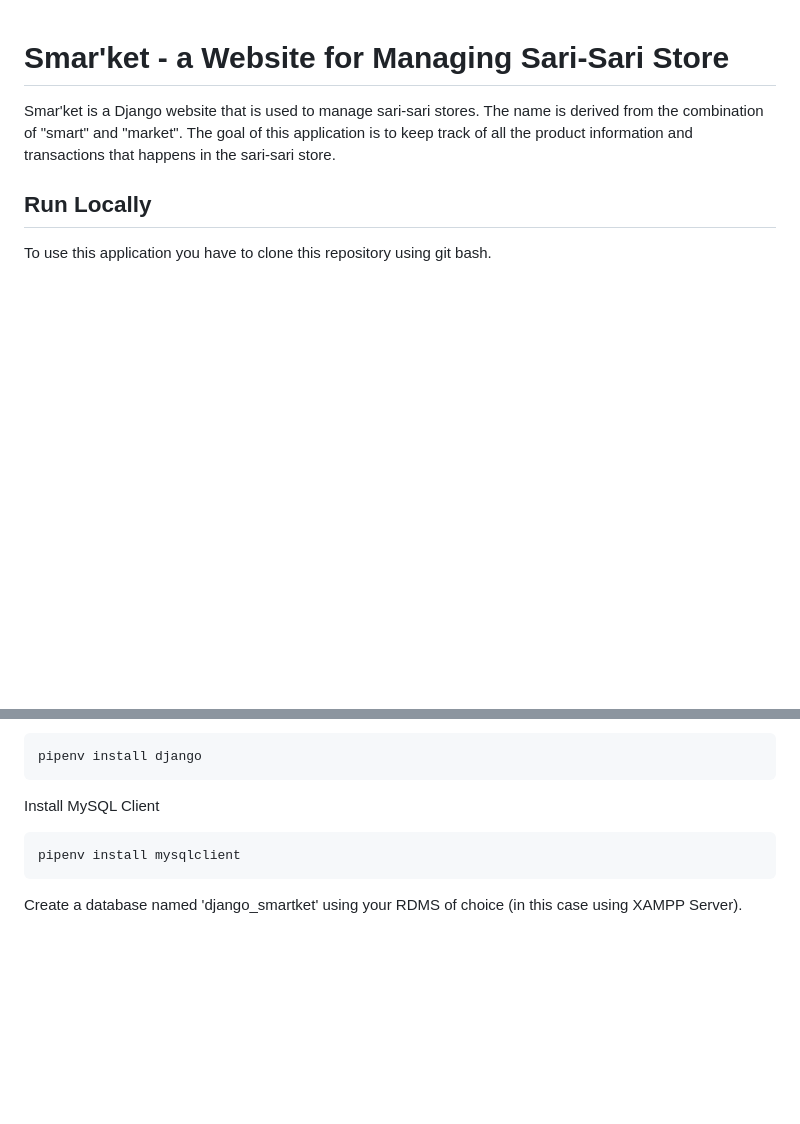
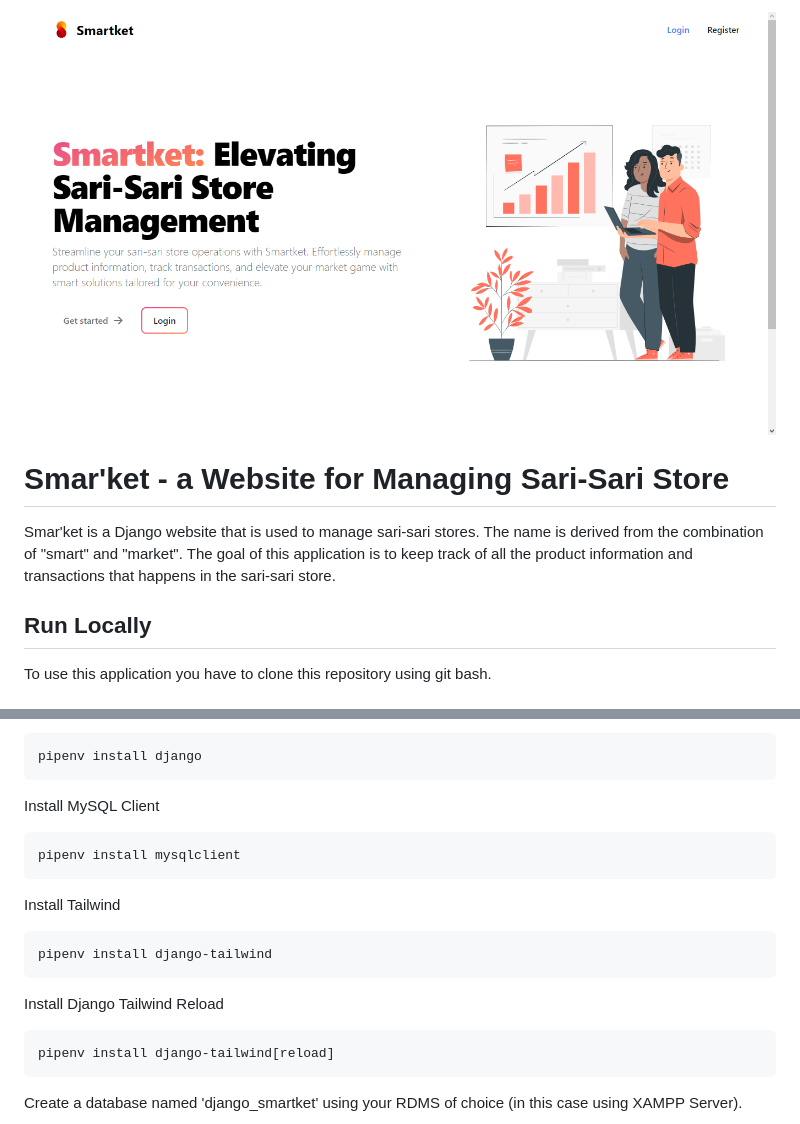
Before and after one commit to AristonCatipay/django_smartket, a Markdown page: README.md, 2 parts joined by grey strips. Rendered like a GitHub page; pictures changed too: readme_images/smartket_desktop.png (added); blank space fills up the shorter version.

Commit message:
Update the readme file/

````diff
--- a/README.md
+++ b/README.md
@@ -1,3 +1,4 @@
+![Smar'ket](/readme_images/smartket_desktop.png)
 # Smar'ket - a Website for Managing Sari-Sari Store
 
 Smar'ket is a Django website that is used to manage sari-sari stores. The name is derived from the combination of "smart" and "market". The goal of this application is to keep track of all the product information and transactions that happens in the sari-sari store.
@@ -31,6 +32,16 @@ Install MySQL Client
 pipenv install mysqlclient
 ```
 
+Install Tailwind
+```bash
+pipenv install django-tailwind
+```
+
+Install Django Tailwind Reload
+```bash
+pipenv install django-tailwind[reload]
+```
+
 Create a database named 'django_smartket'
 using your RDMS of choice (in this case using XAMPP Server).
 
````
